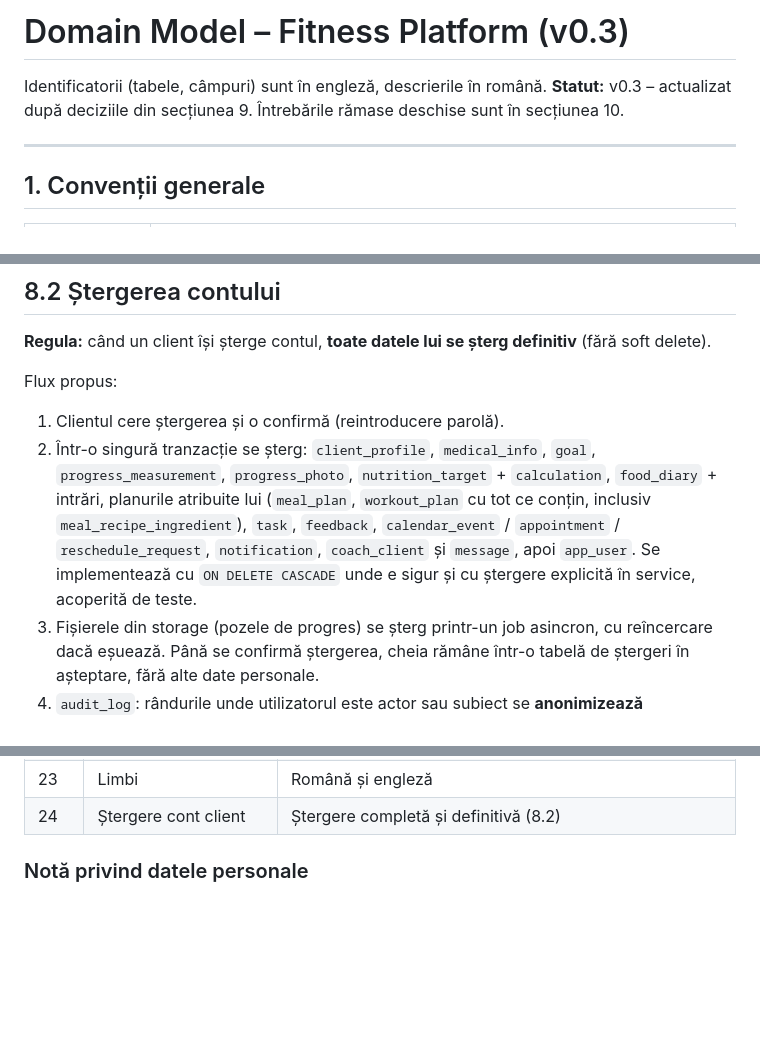
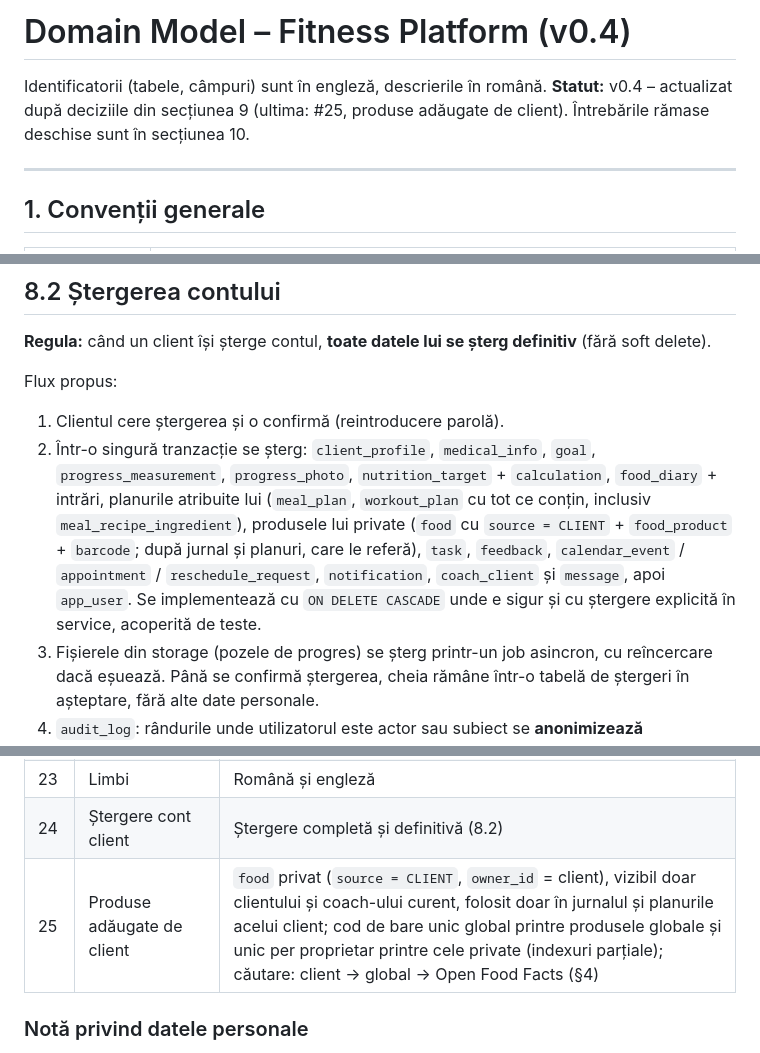
Before and after one commit to AdrianAporcaritei/Fitness-platform, a Markdown page: docs/domain-model.md, 3 parts joined by grey strips. GitHub-like rendering; blank space fills up the shorter version.

```diff
--- a/docs/domain-model.md
+++ b/docs/domain-model.md
@@ -1,7 +1,7 @@
-# Domain Model – Fitness Platform (v0.3)
+# Domain Model – Fitness Platform (v0.4)
 
 Identificatorii (tabele, câmpuri) sunt în engleză, descrierile în română.
-**Statut:** v0.3 – actualizat după deciziile din secțiunea 9. Întrebările rămase deschise sunt în secțiunea 10.
+**Statut:** v0.4 – actualizat după deciziile din secțiunea 9 (ultima: #25, produse adăugate de client). Întrebările rămase deschise sunt în secțiunea 10.
 
 ---
 
@@ -506,7 +522,7 @@ Mesajele aparțin relației `coach_client`; dacă relația se încheie și clien
 
 Flux propus:
 1. Clientul cere ștergerea și o confirmă (reintroducere parolă).
-2. Într-o singură tranzacție se șterg: `client_profile`, `medical_info`, `goal`, `progress_measurement`, `progress_photo`, `nutrition_target` + `calculation`, `food_diary` + intrări, planurile atribuite lui (`meal_plan`, `workout_plan` cu tot ce conțin, inclusiv `meal_recipe_ingredient`), `task`, `feedback`, `calendar_event` / `appointment` / `reschedule_request`, `notification`, `coach_client` și `message`, apoi `app_user`. Se implementează cu `ON DELETE CASCADE` unde e sigur și cu ștergere explicită în service, acoperită de teste.
+2. Într-o singură tranzacție se șterg: `client_profile`, `medical_info`, `goal`, `progress_measurement`, `progress_photo`, `nutrition_target` + `calculation`, `food_diary` + intrări, planurile atribuite lui (`meal_plan`, `workout_plan` cu tot ce conțin, inclusiv `meal_recipe_ingredient`), produsele lui private (`food` cu `source = CLIENT` + `food_product` + `barcode`; după jurnal și planuri, care le referă), `task`, `feedback`, `calendar_event` / `appointment` / `reschedule_request`, `notification`, `coach_client` și `message`, apoi `app_user`. Se implementează cu `ON DELETE CASCADE` unde e sigur și cu ștergere explicită în service, acoperită de teste.
 3. Fișierele din storage (pozele de progres) se șterg printr-un job asincron, cu reîncercare dacă eșuează. Până se confirmă ștergerea, cheia rămâne într-o tabelă de ștergeri în așteptare, fără alte date personale.
 4. `audit_log`: rândurile unde utilizatorul este actor sau subiect se **anonimizează** (`actor_user_id` / `subject_user_id` = null, `details` curățat) sau se șterg.
 5. Mesajele din conversația cu coach-ul dispar și la coach.
@@ -541,6 +557,7 @@ Notă: copiile din backup-uri dispar abia la rotația backup-urilor; politica de
 | 22 | Schimbare coach | Fără opțiune dedicată; regula implicită în 10.1 |
 | 23 | Limbi | Română și engleză |
 | 24 | Ștergere cont client | Ștergere completă și definitivă (8.2) |
+| 25 | Produse adăugate de client | `food` privat (`source = CLIENT`, `owner_id` = client), vizibil doar clientului și coach-ului curent, folosit doar în jurnalul și planurile acelui client; cod de bare unic global printre produsele globale și unic per proprietar printre cele private (indexuri parțiale); căutare: client → global → Open Food Facts (§4) |
 
 ### Notă privind datele personale
 Se pornește de la decizia „fără reguli GDPR". Totuși, platforma stochează și așa date cu caracter personal (nume, email, greutate, măsurători corporale, fotografii de progres, mesaje, note despre accidentări), iar dacă utilizatorii sunt în UE, GDPR se aplică indiferent de cât de puține date se colectează. Nu e o problemă de arhitectură, dar pentru un lansament public merită un minim practic: politică de confidențialitate și termeni, acord la înregistrare, posibilitatea ca utilizatorul să-și șteargă contul și să-și exporte datele, acces strict pe roluri, HTTPS și parole hash-uite. Acestea nu schimbă modelul de mai sus (sunt în mare parte funcționalități de cont), dar e bine de știut. Pentru certitudine, consultă un specialist juridic; acesta nu este sfat juridic.
```
Also changed, not shown: other parts of docs/domain-model.md (+22 -6 lines).
